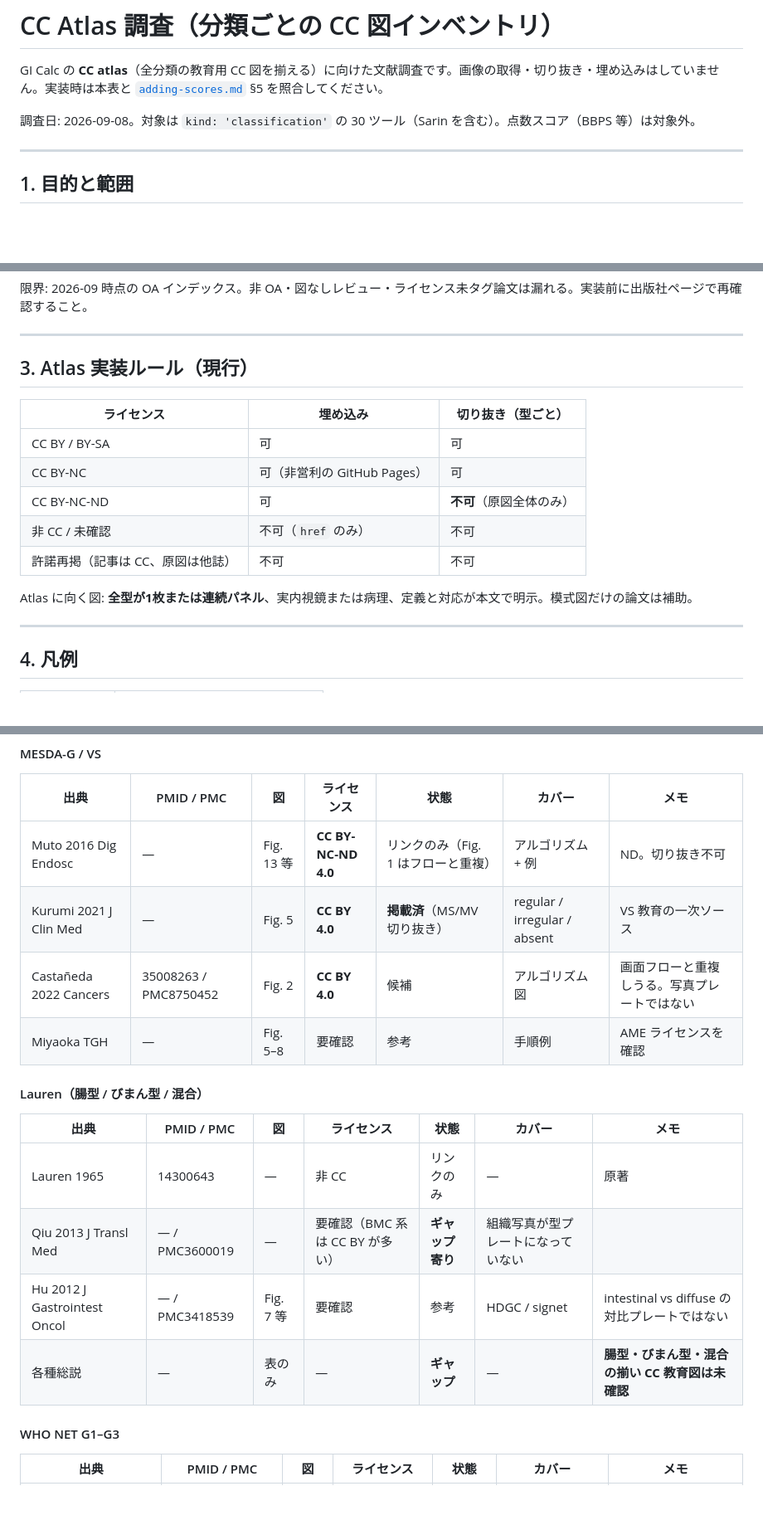
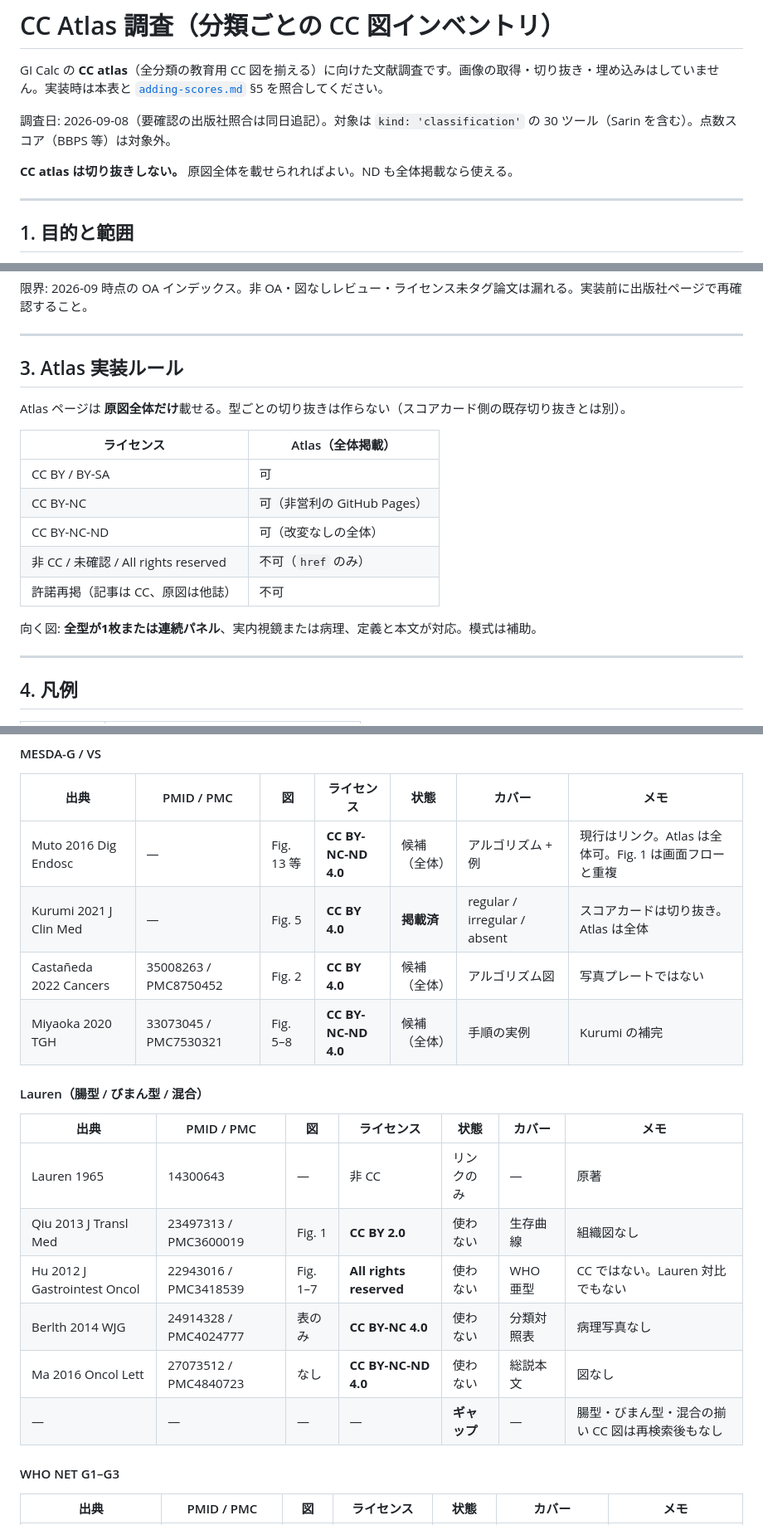
Before and after one commit to mizuy/gicalc, a Markdown page: docs/cc-atlas.md, 3 parts joined by grey strips. Shown at 83% size. GitHub-like rendering; blank space fills up the shorter version.

```diff
--- a/docs/cc-atlas.md
+++ b/docs/cc-atlas.md
@@ -2,7 +2,9 @@
 
 GI Calc の **CC atlas**（全分類の教育用 CC 図を揃える）に向けた文献調査です。画像の取得・切り抜き・埋め込みはしていません。実装時は本表と [`adding-scores.md`](./adding-scores.md) §5 を照合してください。
 
-調査日: 2026-09-08。対象は `kind: 'classification'` の 30 ツール（Sarin を含む）。点数スコア（BBPS 等）は対象外。
+調査日: 2026-09-08（要確認の出版社照合は同日追記）。対象は `kind: 'classification'` の 30 ツール（Sarin を含む）。点数スコア（BBPS 等）は対象外。
+
+**CC atlas は切り抜きしない。** 原図全体を載せられればよい。ND も全体掲載なら使える。
 
 ---
 
@@ -26,17 +28,19 @@ GI Calc の **CC atlas**（全分類の教育用 CC 図を揃える）に向け
 
 ---
 
-## 3. Atlas 実装ルール（現行）
+## 3. Atlas 実装ルール
 
-| ライセンス | 埋め込み | 切り抜き（型ごと） |
-|---|---|---|
-| CC BY / BY-SA | 可 | 可 |
-| CC BY-NC | 可（非営利の GitHub Pages） | 可 |
-| CC BY-NC-ND | 可 | **不可**（原図全体のみ） |
-| 非 CC / 未確認 | 不可（`href` のみ） | 不可 |
-| 許諾再掲（記事は CC、原図は他誌） | 不可 | 不可 |
+Atlas ページは **原図全体だけ**載せる。型ごとの切り抜きは作らない（スコアカード側の既存切り抜きとは別）。
 
-Atlas に向く図: **全型が1枚または連続パネル**、実内視鏡または病理、定義と対応が本文で明示。模式図だけの論文は補助。
+| ライセンス | Atlas（全体掲載） |
+|---|---|
+| CC BY / BY-SA | 可 |
+| CC BY-NC | 可（非営利の GitHub Pages） |
+| CC BY-NC-ND | 可（改変なしの全体） |
+| 非 CC / 未確認 / All rights reserved | 不可（`href` のみ） |
+| 許諾再掲（記事は CC、原図は他誌） | 不可 |
+
+向く図: **全型が1枚または連続パネル**、実内視鏡または病理、定義と本文が対応。模式は補助。
 
 ---
 
@@ -136,19 +166,21 @@ Atlas に向く図: **全型が1枚または連続パネル**、実内視鏡ま
 
 | 出典 | PMID / PMC | 図 | ライセンス | 状態 | カバー | メモ |
 |---|---|---|---|---|---|---|
-| Muto 2016 Dig Endosc | — | Fig. 13 等 | **CC BY-NC-ND 4.0** | リンクのみ（Fig. 1 はフローと重複） | アルゴリズム + 例 | ND。切り抜き不可 |
-| Kurumi 2021 J Clin Med | — | Fig. 5 | **CC BY 4.0** | **掲載済**（MS/MV 切り抜き） | regular / irregular / absent | VS 教育の一次ソース |
-| Castañeda 2022 Cancers | 35008263 / PMC8750452 | Fig. 2 | **CC BY 4.0** | 候補 | アルゴリズム図 | 画面フローと重複しうる。写真プレートではない |
-| Miyaoka TGH | — | Fig. 5–8 | 要確認 | 参考 | 手順例 | AME ライセンスを確認 |
+| Muto 2016 Dig Endosc | — | Fig. 13 等 | **CC BY-NC-ND 4.0** | 候補（全体） | アルゴリズム + 例 | 現行はリンク。Atlas は全体可。Fig. 1 は画面フローと重複 |
+| Kurumi 2021 J Clin Med | — | Fig. 5 | **CC BY 4.0** | **掲載済** | regular / irregular / absent | スコアカードは切り抜き。Atlas は全体 |
+| Castañeda 2022 Cancers | 35008263 / PMC8750452 | Fig. 2 | **CC BY 4.0** | 候補（全体） | アルゴリズム図 | 写真プレートではない |
+| Miyaoka 2020 TGH | 33073045 / PMC7530321 | Fig. 5–8 | **CC BY-NC-ND 4.0** | 候補（全体） | 手順の実例 | Kurumi の補完 |
 
 #### Lauren（腸型 / びまん型 / 混合）
 
 | 出典 | PMID / PMC | 図 | ライセンス | 状態 | カバー | メモ |
 |---|---|---|---|---|---|---|
 | Lauren 1965 | 14300643 | — | 非 CC | リンクのみ | — | 原著 |
-| Qiu 2013 J Transl Med | — / PMC3600019 | — | 要確認（BMC 系は CC BY が多い） | **ギャップ寄り** | 組織写真が型プレートになっていない | |
-| Hu 2012 J Gastrointest Oncol | — / PMC3418539 | Fig. 7 等 | 要確認 | 参考 | HDGC / signet | intestinal vs diffuse の対比プレートではない |
-| 各種総説 | — | 表のみ | — | **ギャップ** | — | **腸型・びまん型・混合の揃い CC 教育図は未確認** |
+| Qiu 2013 J Transl Med | 23497313 / PMC3600019 | Fig. 1 | **CC BY 2.0** | 使わない | 生存曲線 | 組織図なし |
+| Hu 2012 J Gastrointest Oncol | 22943016 / PMC3418539 | Fig. 1–7 | **All rights reserved** | 使わない | WHO 亜型 | CC ではない。Lauren 対比でもない |
+| Berlth 2014 WJG | 24914328 / PMC4024777 | 表のみ | **CC BY-NC 4.0** | 使わない | 分類対照表 | 病理写真なし |
+| Ma 2016 Oncol Lett | 27073512 / PMC4840723 | なし | **CC BY-NC-ND 4.0** | 使わない | 総説本文 | 図なし |
+| — | — | — | — | **ギャップ** | — | 腸型・びまん型・混合の揃い CC 図は再検索後もなし |
 
 #### WHO NET G1–G3
 
```
Also changed, not shown: other parts of docs/cc-atlas.md (+74 -49 lines), docs/adding-scores.md (+2 -0 lines).
